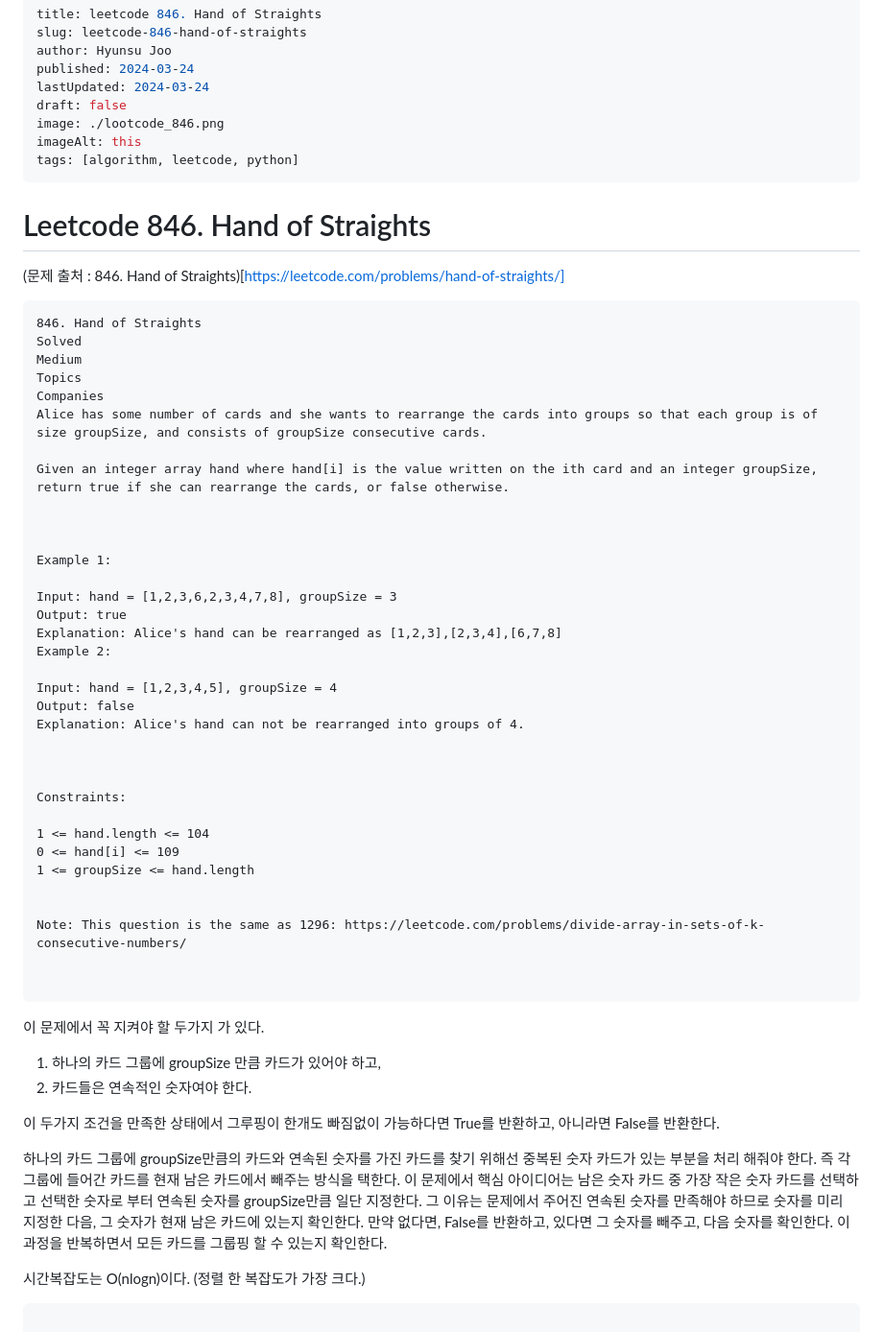
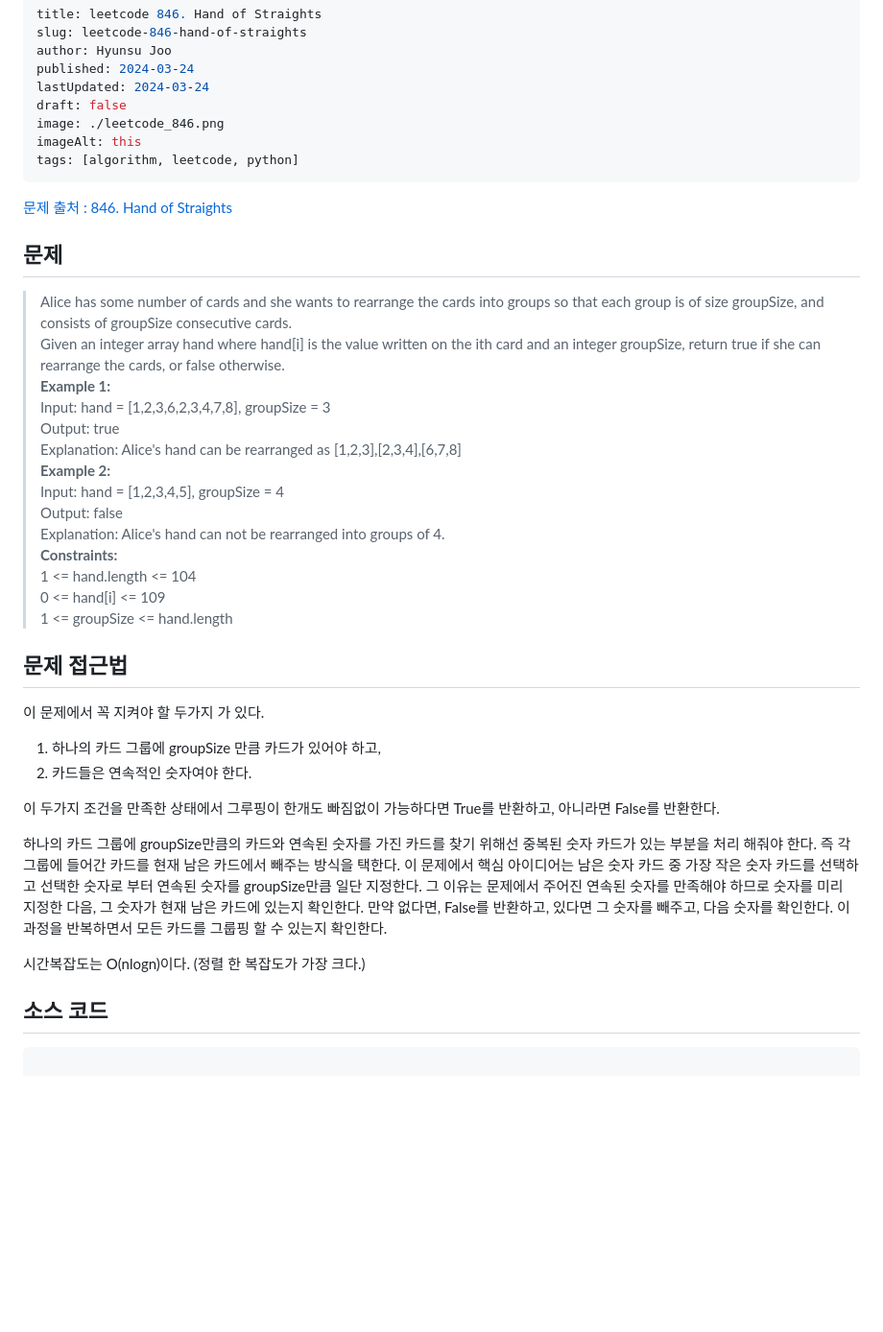
Before and after one commit to sooster910/gatsby-starter-sue, a Markdown page: posts/leetcode-846/index.md, the part around the change printed below. Shown: that part at 96% size. Rendered like a GitHub page; blank space fills up the shorter version.

````diff
--- a/posts/leetcode-846/index.md
+++ b/posts/leetcode-846/index.md
@@ -5,50 +5,31 @@ author: Hyunsu Joo
 published: 2024-03-24
 lastUpdated: 2024-03-24
 draft: false
-image: ./lootcode_846.png
+image: ./leetcode_846.png
 imageAlt: this
 tags: [algorithm, leetcode, python]
 ---
-
-# Leetcode 846. Hand of Straights
-(문제 출처 : 846. Hand of Straights)[https://leetcode.com/problems/hand-of-straights/]
-
-```text
-846. Hand of Straights
-Solved
-Medium
-Topics
-Companies
-Alice has some number of cards and she wants to rearrange the cards into groups so that each group is of size groupSize, and consists of groupSize consecutive cards.
-
-Given an integer array hand where hand[i] is the value written on the ith card and an integer groupSize, return true if she can rearrange the cards, or false otherwise.
+[문제 출처 : 846. Hand of Straights](https://leetcode.com/problems/hand-of-straights/)
 
 
+## 문제
 
-Example 1:
-
-Input: hand = [1,2,3,6,2,3,4,7,8], groupSize = 3
+>Alice has some number of cards and she wants to rearrange the cards into groups so that each group is of size groupSize, and consists of groupSize consecutive cards.
+Given an integer array hand where hand[i] is the value written on the ith card and an integer groupSize, return true if she can rearrange the cards, or false otherwise.
+**Example 1:**
+>Input: hand = [1,2,3,6,2,3,4,7,8], groupSize = 3
 Output: true
 Explanation: Alice's hand can be rearranged as [1,2,3],[2,3,4],[6,7,8]
-Example 2:
-
-Input: hand = [1,2,3,4,5], groupSize = 4
+>**Example 2:**
+>Input: hand = [1,2,3,4,5], groupSize = 4
 Output: false
 Explanation: Alice's hand can not be rearranged into groups of 4.
-
-
-
-Constraints:
-
+>**Constraints:**
 1 <= hand.length <= 104
 0 <= hand[i] <= 109
 1 <= groupSize <= hand.length
 
-
-Note: This question is the same as 1296: https://leetcode.com/problems/divide-array-in-sets-of-k-consecutive-numbers/
-
-
-```
+## 문제 접근법
 
 이 문제에서 꼭 지켜야 할 두가지 가 있다.
 1. 하나의 카드 그룹에 groupSize 만큼 카드가 있어야 하고,
@@ -63,6 +44,8 @@ Note: This question is the same as 1296: https://leetcode.com/problems/divide-ar
 만약 없다면, False를 반환하고, 있다면 그 숫자를 빼주고, 다음 숫자를 확인한다. 이 과정을 반복하면서 모든 카드를 그룹핑 할 수 있는지 확인한다.
 
 시간복잡도는 O(nlogn)이다. (정렬 한 복잡도가 가장 크다.)
+
+## 소스 코드
 ```python
 
 # 문제의 조건에서 모든 원소들을 사용해야 한다.
````
Also changed, not shown: other parts of posts/leetcode-846/index.md (+2 -0 lines).
